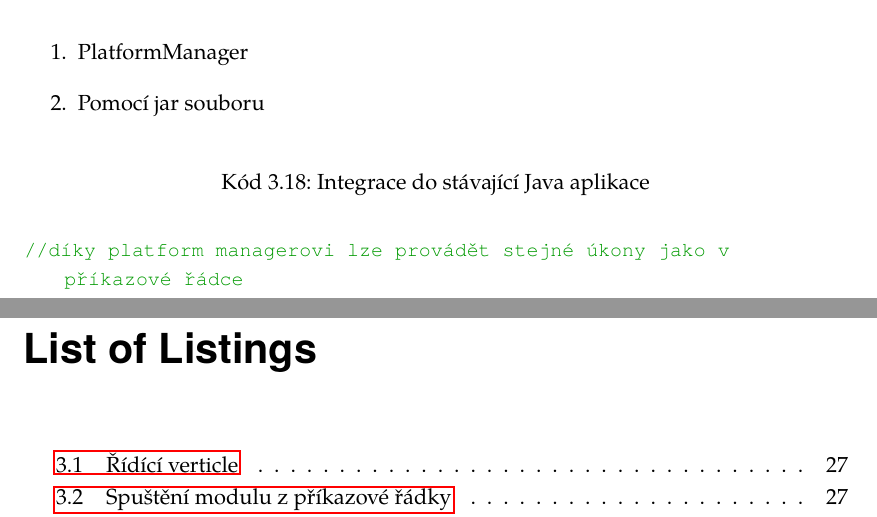
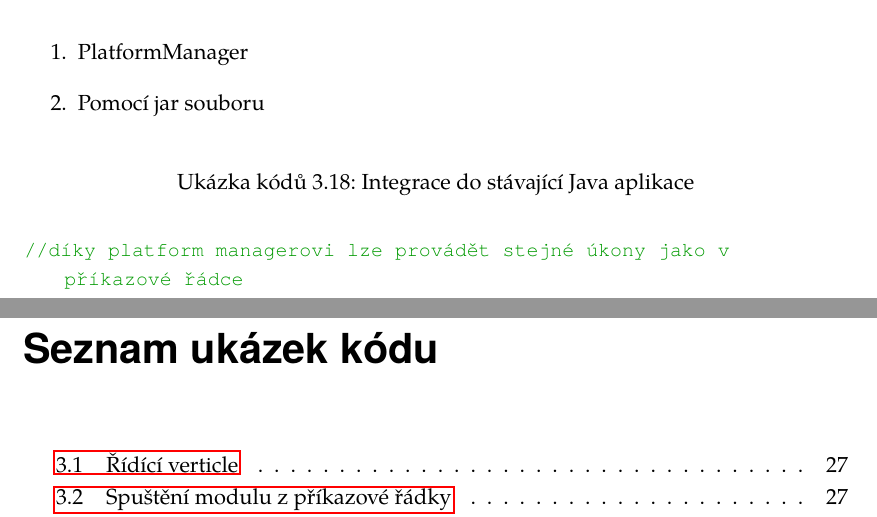
Before and after one commit to michaelkuty/vertx-gdg, a LaTeX thesis (bakalarka.tex, which reads prilohy.tex): two parts of pages 48 and 57 of 57, joined at a grey line, cut so that both start at the same text. Compiled offline with pdfLaTeX.

Commit message:
fix name of list of snippets

```diff
--- a/bakalarka.tex
+++ b/bakalarka.tex
@@ -106,7 +106,7 @@ pdfkeywords={\v{s}ablona,LaTeX,LyX}%
 \definecolor{gray}{rgb}{0.5,0.5,0.5}
 \definecolor{mauve}{rgb}{0.58,0,0.82}
 
-\renewcommand*{\lstlistingname}{Kód} %prejmenovani lstlisting
+\renewcommand*{\lstlistingname}{Ukázka kódů} %prejmenovani lstlisting
 \renewcommand*{\lstlistlistingname}{Seznam ukázek kódu}
 
 % syntax highlight pro jazyk Java %
--- a/prilohy.tex
+++ b/prilohy.tex
@@ -8,4 +8,4 @@
 
 \listoftables
 
-\listoflistings
+\lstlistoflistings
```
Also changed, not shown: bakalarka.pdf.
